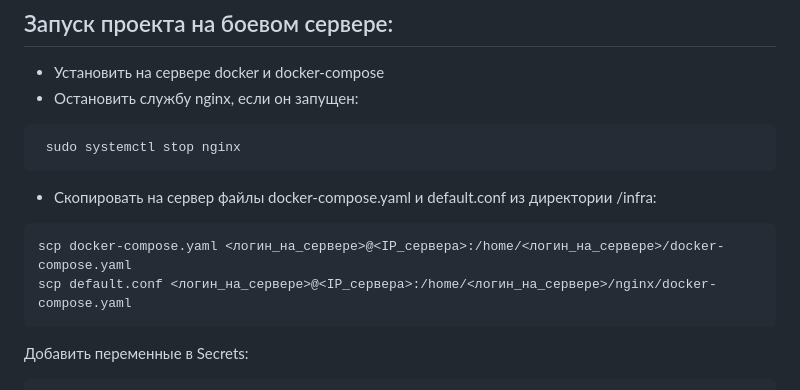
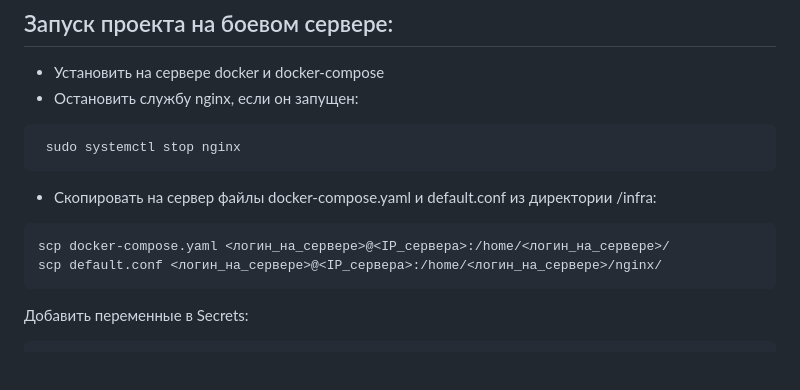
Before and after one commit to MaryMash/yamdb_final, a Markdown page: README.md, the part around the change. Rendered like a GitHub page; blank space fills up the shorter version.

````diff
--- a/README.md
+++ b/README.md
@@ -121,8 +121,8 @@ docker-compose exec web python manage.py loaddata fixtures.json
 ```
 * Скопировать на сервер файлы docker-compose.yaml и default.conf из директории /infra:
 ```
-scp docker-compose.yaml <логин_на_сервере>@<IP_сервера>:/home/<логин_на_сервере>/docker-compose.yaml
-scp default.conf <логин_на_сервере>@<IP_сервера>:/home/<логин_на_сервере>/nginx/docker-compose.yaml
+scp docker-compose.yaml <логин_на_сервере>@<IP_сервера>:/home/<логин_на_сервере>/
+scp default.conf <логин_на_сервере>@<IP_сервера>:/home/<логин_на_сервере>/nginx/
 ```
 Добавить переменные в Secrets:
 ```
````
